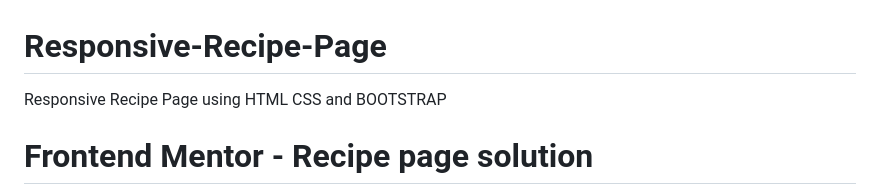
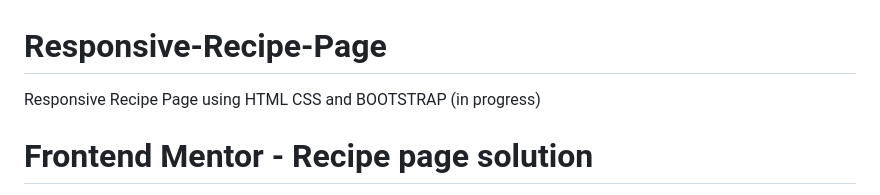
Before and after one commit to Lilitr09/Responsive-Recipe-Page, a Markdown page: README.md, the part around the change. GitHub-like rendering.

```diff
--- a/README.md
+++ b/README.md
@@ -1,5 +1,5 @@
 # Responsive-Recipe-Page
-Responsive Recipe Page using HTML  CSS and BOOTSTRAP
+Responsive Recipe Page using HTML  CSS and BOOTSTRAP (in progress)
 
 # Frontend Mentor - Recipe page solution
 
```
